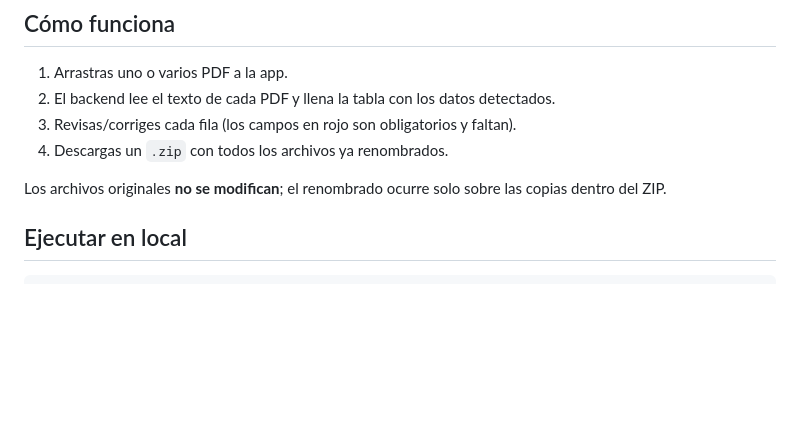
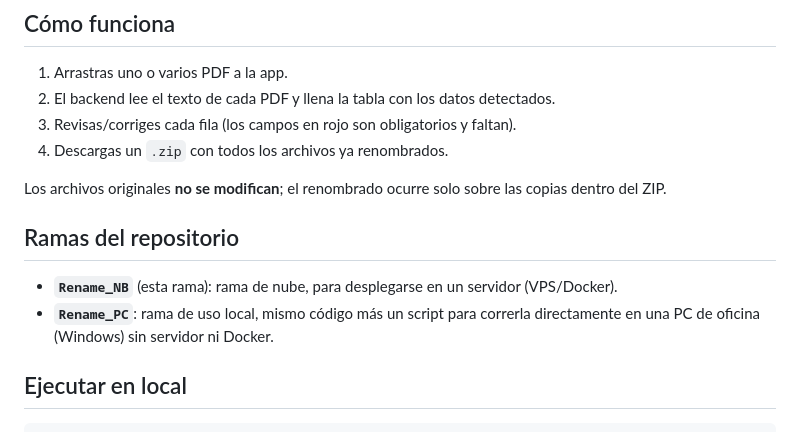
Before and after one commit to Mauro-Ram/Renombrar_TFC, a Markdown page: README.md, the part around the change. Rendered like a GitHub page; blank space fills up the shorter version.

Commit message:
Document the cloud/local branch split

```diff
--- a/README.md
+++ b/README.md
@@ -41,6 +41,13 @@ Ejemplo:
 
 Los archivos originales **no se modifican**; el renombrado ocurre solo sobre las
 copias dentro del ZIP.
+
+## Ramas del repositorio
+
+- **`Rename_NB`** (esta rama): rama de nube, para desplegarse en un servidor
+  (VPS/Docker).
+- **`Rename_PC`**: rama de uso local, mismo código más un script para correrla
+  directamente en una PC de oficina (Windows) sin servidor ni Docker.
 
 ## Ejecutar en local
 
```
